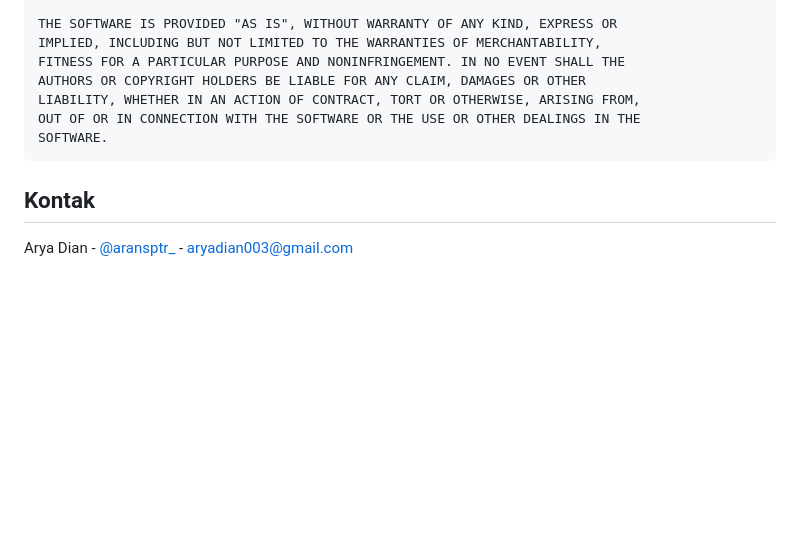
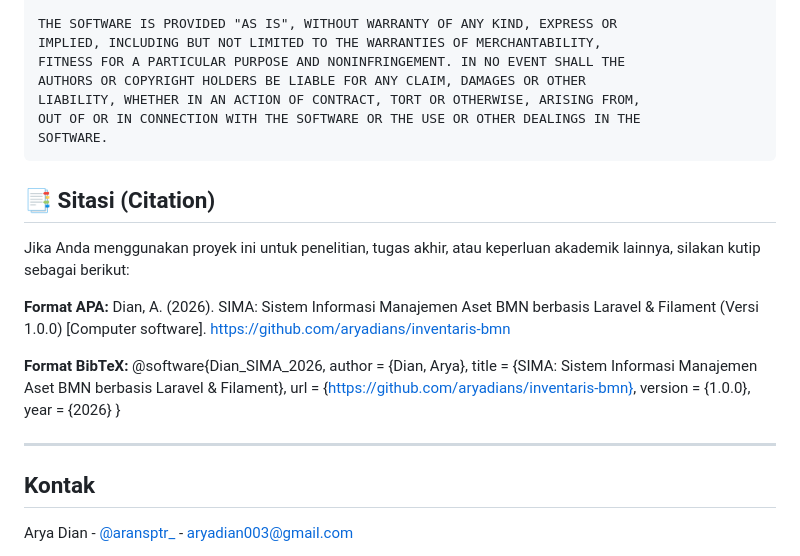
Before and after one commit to aryadians/inventaris-bmn, a Markdown page: README.md, the part around the change. GitHub-like rendering; blank space fills up the shorter version.

````diff
--- a/README.md
+++ b/README.md
@@ -123,6 +123,24 @@ OUT OF OR IN CONNECTION WITH THE SOFTWARE OR THE USE OR OTHER DEALINGS IN THE
 SOFTWARE.
 ```
 
+## 📑 Sitasi (Citation)
+
+Jika Anda menggunakan proyek ini untuk penelitian, tugas akhir, atau keperluan akademik lainnya, silakan kutip sebagai berikut:
+
+**Format APA:**
+Dian, A. (2026). SIMA: Sistem Informasi Manajemen Aset BMN berbasis Laravel & Filament (Versi 1.0.0) [Computer software]. https://github.com/aryadians/inventaris-bmn
+
+**Format BibTeX:**
+@software{Dian_SIMA_2026,
+  author = {Dian, Arya},
+  title = {SIMA: Sistem Informasi Manajemen Aset BMN berbasis Laravel & Filament},
+  url = {https://github.com/aryadians/inventaris-bmn},
+  version = {1.0.0},
+  year = {2026}
+}
+
+---
+
 ## Kontak
 
 Arya Dian - [@aransptr_](https://instagram.com/aransptr_) - aryadian003@gmail.com
````
